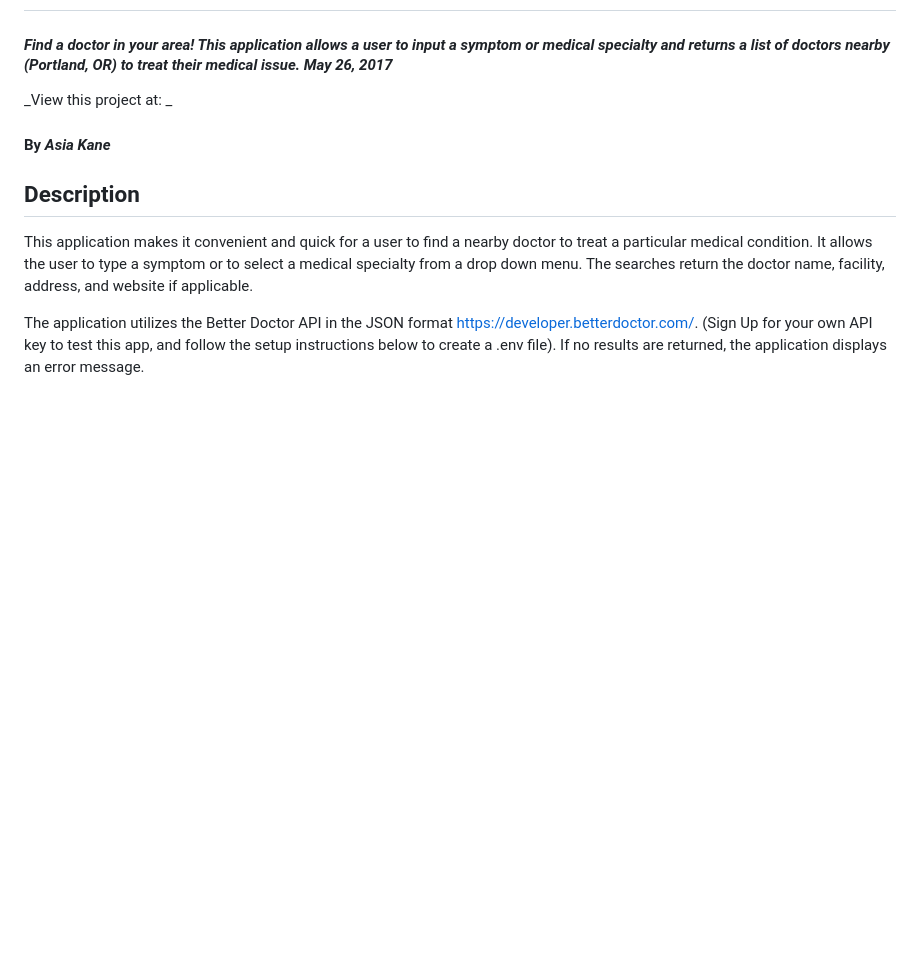
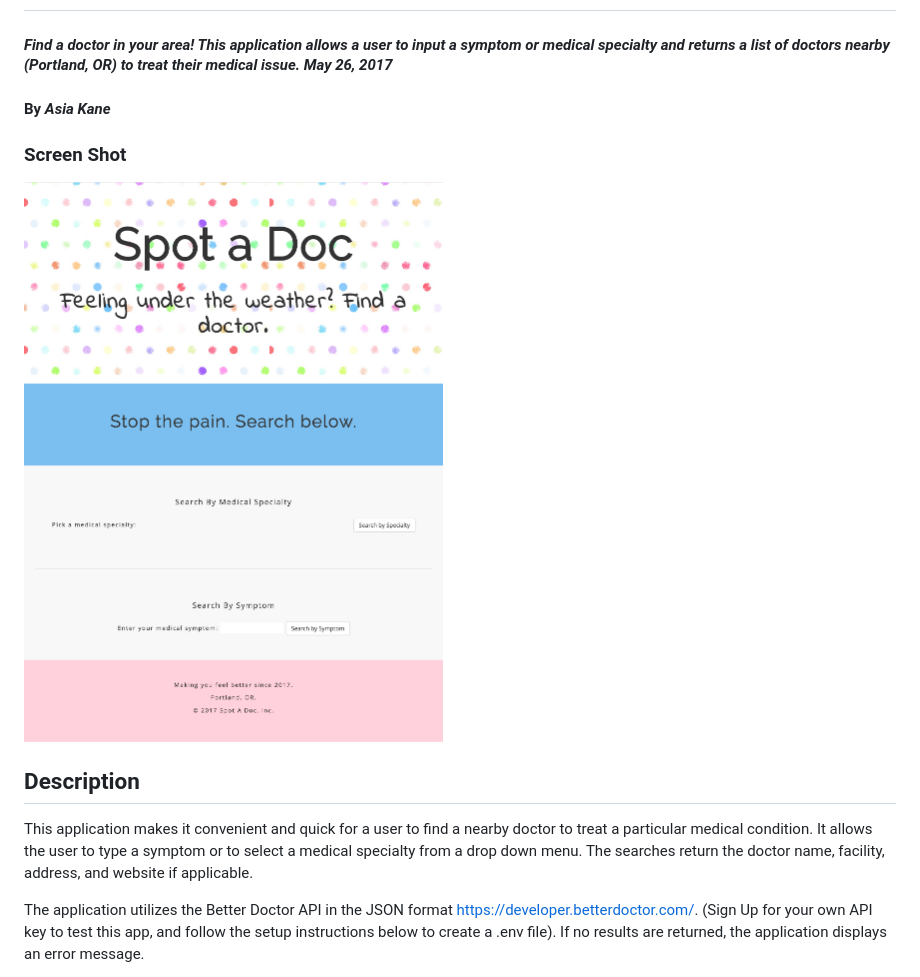
Before and after one commit to akane0915/doctor-search, a Markdown page: README.md, the part around the change printed below. GitHub-like rendering; pictures changed too: img/screenshot.png (added); blank space fills up the shorter version.

```diff
--- a/README.md
+++ b/README.md
@@ -2,9 +2,10 @@
 
 #### _Find a doctor in your area!  This application allows a user to input a symptom or medical specialty and returns a list of doctors nearby (Portland, OR) to treat their medical issue.  May 26, 2017_
 
-_View this project at:             _
+#### By _**Asia Kane**_
 
-#### By _**Asia Kane**_
+### Screen Shot
+![Homepage](img/screenshot.png)
 
 ## Description
 
```
Also changed, not shown: other parts of README.md (+0 -5 lines), img/polka-dots.jpg (added), 3 other files.
